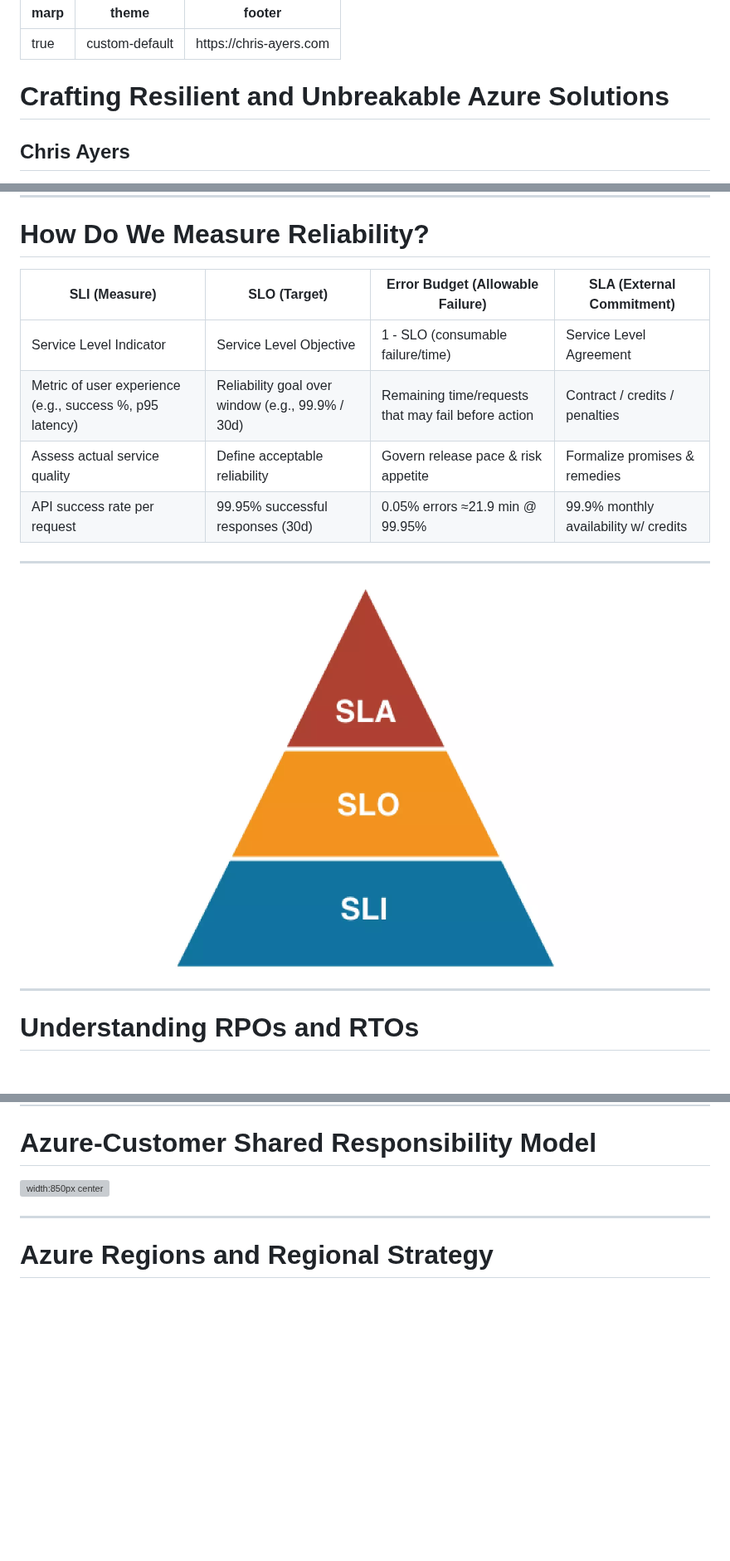
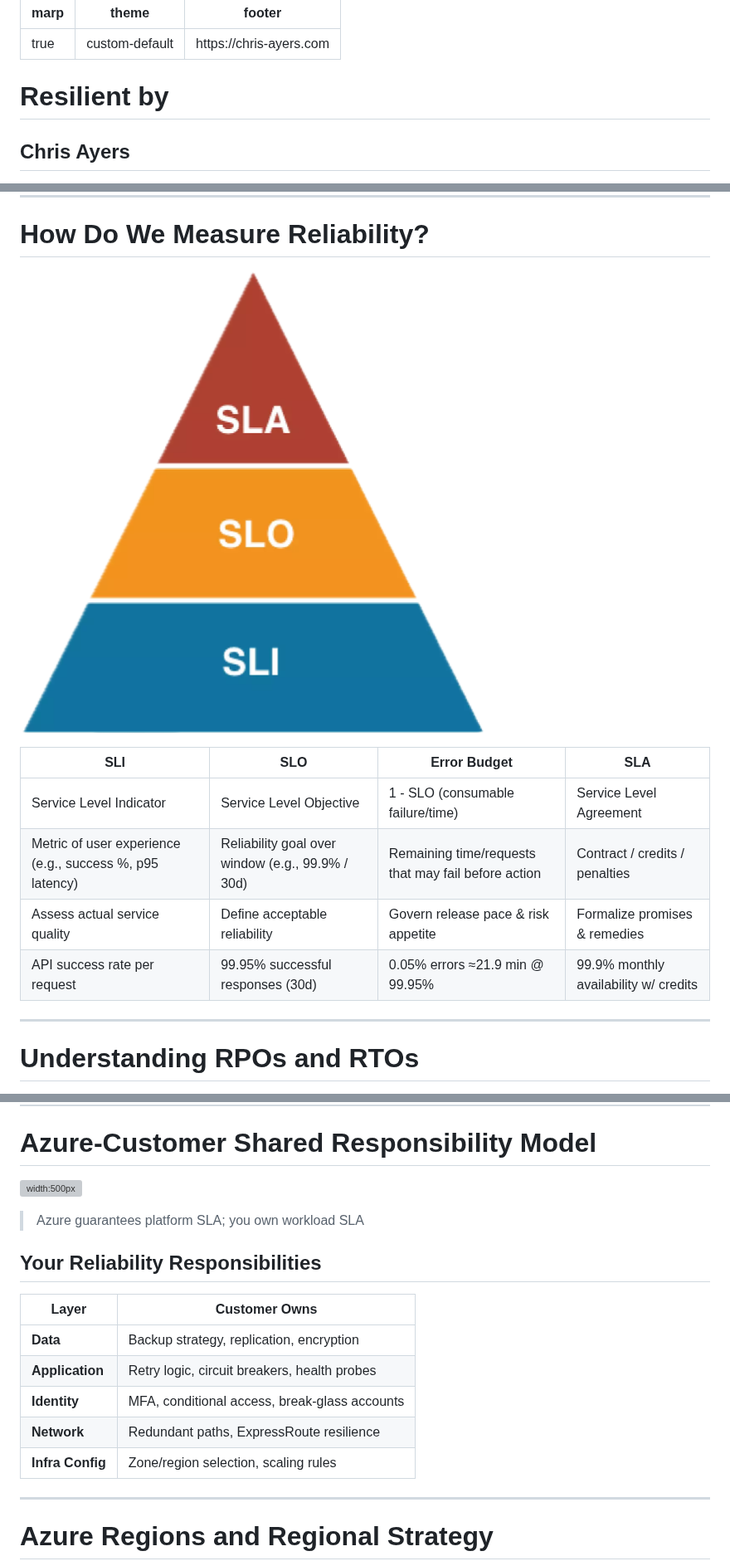
Before and after one commit to codebytes/azure-resiliency, a Markdown page: slides/Slides.md, 3 parts joined by grey strips. Shown at 83% size. Drawn GitHub-style; pictures changed too: slides/img/sla-slo-sli.png; blank space fills up the shorter version; grey boxes are pictures that could not be loaded.

Commit message:
Update presentation slides for clarity and consistency

```diff
--- a/slides/Slides.md
+++ b/slides/Slides.md
@@ -7,7 +7,7 @@ footer: 'https://chris-ayers.com'
 <div class="columns">
 <div>
 
-# Crafting Resilient and Unbreakable Azure Solutions
+# Resilient by
 
 ## Chris Ayers
 
@@ -126,16 +126,14 @@ table {
 
 # How Do We Measure Reliability?
 
-| SLI (Measure) | SLO (Target) | Error Budget (Allowable Failure) | SLA (External Commitment) |
+![bg right:20% fit](./img/sla-slo-sli.png)
+
+| SLI | SLO | Error Budget | SLA |
 |---------------|--------------|----------------------------------|----------------------------|
 | Service Level Indicator | Service Level Objective | 1 - SLO (consumable failure/time) | Service Level Agreement |
 | Metric of user experience (e.g., success %, p95 latency) | Reliability goal over window (e.g., 99.9% / 30d) | Remaining time/requests that may fail before action | Contract / credits / penalties |
 | Assess actual service quality | Define acceptable reliability | Govern release pace & risk appetite | Formalize promises & remedies |
 | API success rate per request | 99.95% successful responses (30d) | 0.05% errors ≈21.9 min @ 99.95% | 99.9% monthly availability w/ credits |
-
----
-
-![SLA Pyramid](./img/sla-slo-sli.png)
 
 ---
 
@@ -458,4 +452,24 @@ Automated, policy-driven environments (Landing Zones, AVM, APRL) reduce variance
 
 # Azure-Customer Shared Responsibility Model
 
-![width:850px center](./img/shared-responsibility.svg)
+<div class="columns">
+<div>
+
+![width:500px](./img/shared-responsibility.svg)
+
+
+> Azure guarantees platform SLA; you own workload SLA
+
+</div>
+<div>
+
+## Your Reliability Responsibilities
+
+| Layer | Customer Owns |
+|-------|---------------|
+| **Data** | Backup strategy, replication, encryption |
+| **Application** | Retry logic, circuit breakers, health probes |
+| **Identity** | MFA, conditional access, break-glass accounts |
+| **Network** | Redundant paths, ExpressRoute resilience |
+| **Infra Config** | Zone/region selection, scaling rules |
+
```
Also changed, not shown: other parts of slides/Slides.md (+42 -28 lines), 1 other file.
